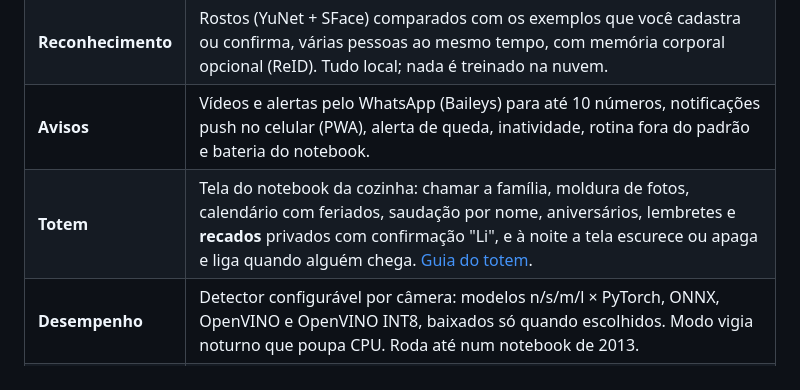
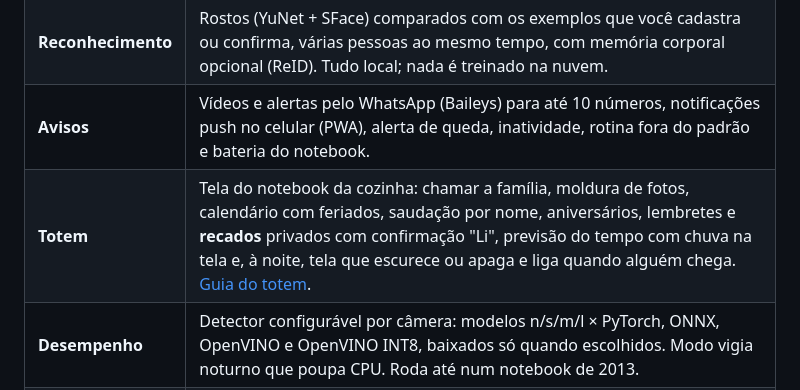
Before and after one commit to wpfsilvaa/camera-ai, a Markdown page: README.md, the part around the change. Drawn GitHub-style.

```diff
--- a/README.md
+++ b/README.md
@@ -21,7 +21,7 @@ ainda oferece uma tela no notebook da cozinha para chamar a família, ver fotos,
 | **Presença** | Detecta pessoas com YOLO26, acompanha cada corpo (ByteTrack) e abre um registro por período contínuo de presença. Grava só enquanto há alguém, com áudio do ambiente. |
 | **Reconhecimento** | Rostos (YuNet + SFace) comparados com os exemplos que você cadastra ou confirma, várias pessoas ao mesmo tempo, com memória corporal opcional (ReID). Tudo local; nada é treinado na nuvem. |
 | **Avisos** | Vídeos e alertas pelo WhatsApp (Baileys) para até 10 números, notificações push no celular (PWA), alerta de queda, inatividade, rotina fora do padrão e bateria do notebook. |
-| **Totem** | Tela do notebook da cozinha: chamar a família, moldura de fotos, calendário com feriados, saudação por nome, aniversários, lembretes e **recados** privados com confirmação "Li", e à noite a tela escurece ou apaga e liga quando alguém chega. [Guia do totem](docs/totem.md). |
+| **Totem** | Tela do notebook da cozinha: chamar a família, moldura de fotos, calendário com feriados, saudação por nome, aniversários, lembretes e **recados** privados com confirmação "Li", previsão do tempo com chuva na tela e, à noite, tela que escurece ou apaga e liga quando alguém chega. [Guia do totem](docs/totem.md). |
 | **Desempenho** | Detector configurável por câmera: modelos n/s/m/l × PyTorch, ONNX, OpenVINO e OpenVINO INT8, baixados só quando escolhidos. Modo vigia noturno que poupa CPU. Roda até num notebook de 2013. |
 | **Câmeras** | RTSP, webcam/câmera USB local (V4L2), várias câmeras, áudio ao vivo ("Conversar ao vivo") e vídeo leve para o celular. |
 | **Operação** | Usuários com perfis (administrador e família), backup automático, monitor de recursos (CPU, memória, temperatura, GPU), acesso de fora de casa por Tailscale, Docker. |
```
Also changed, not shown: docs/totem.md (+15 -3 lines), docs/screenshots/totem-chuva.jpg (added), 12 other files.
